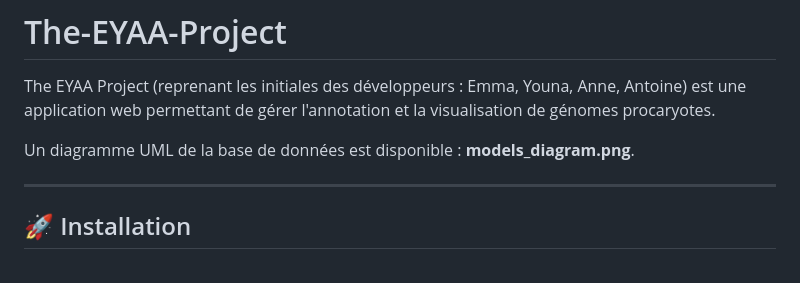
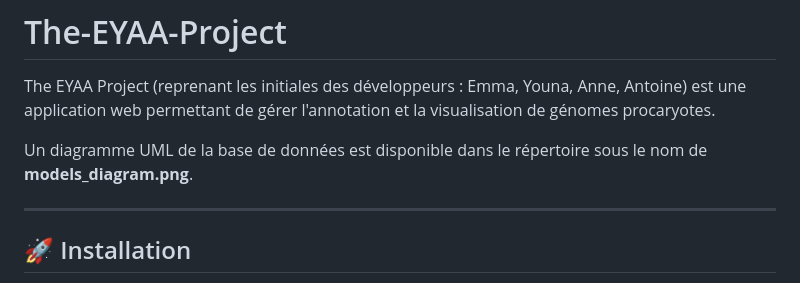
Before and after one commit to Antoine2596/The-EYAA-Project, a Markdown page: README.md, the part around the change. Rendered like a GitHub page.

```diff
--- a/README.md
+++ b/README.md
@@ -6,7 +6,7 @@
 
 The EYAA Project (reprenant les initiales des développeurs : Emma, Youna, Anne, Antoine) est une application web permettant de gérer l'annotation et la visualisation de génomes procaryotes.
 
-Un diagramme UML de la base de données est disponible : **models_diagram.png**.
+Un diagramme UML de la base de données est disponible dans le répertoire sous le nom de **models_diagram.png**.
 
 ---
 
```
